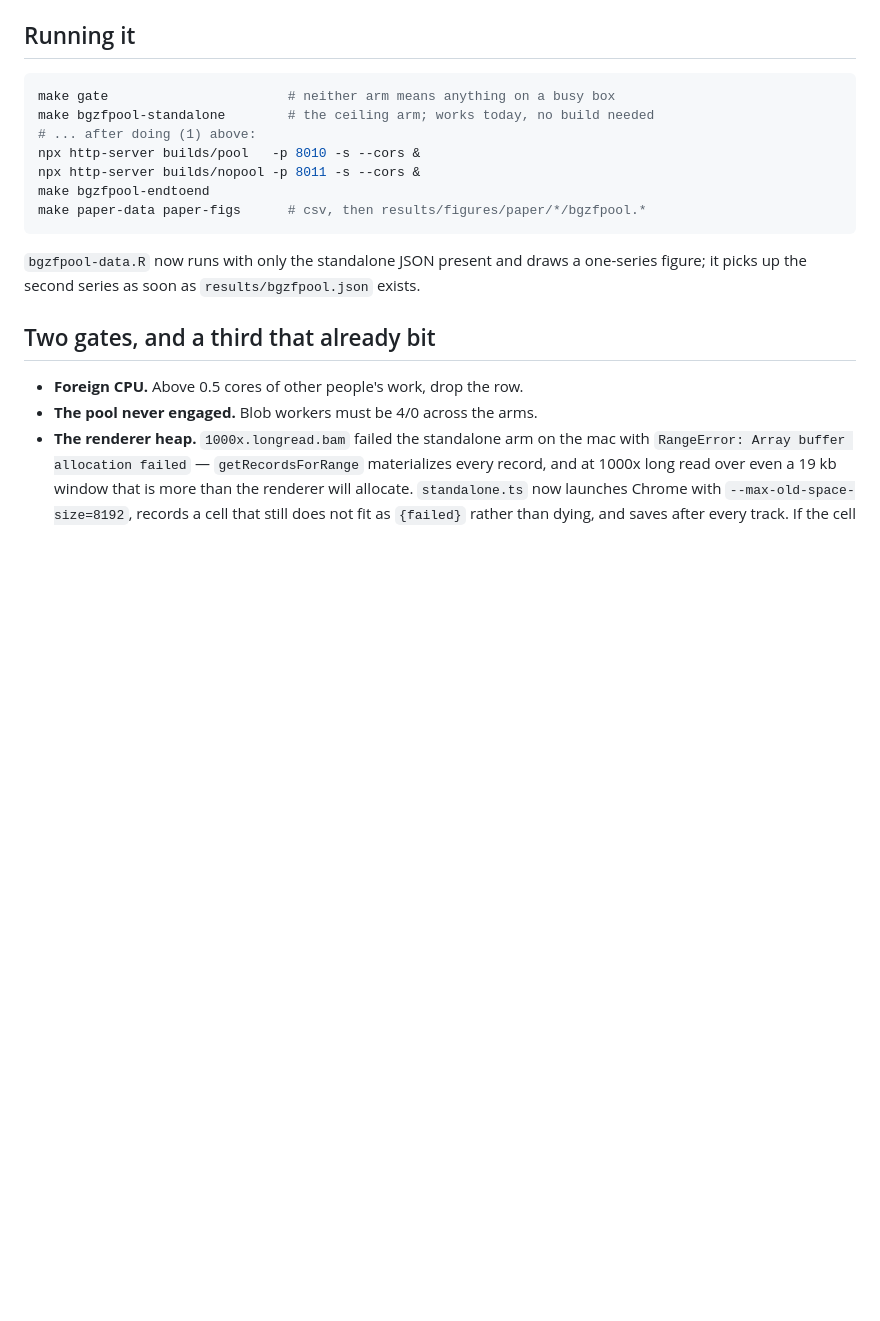
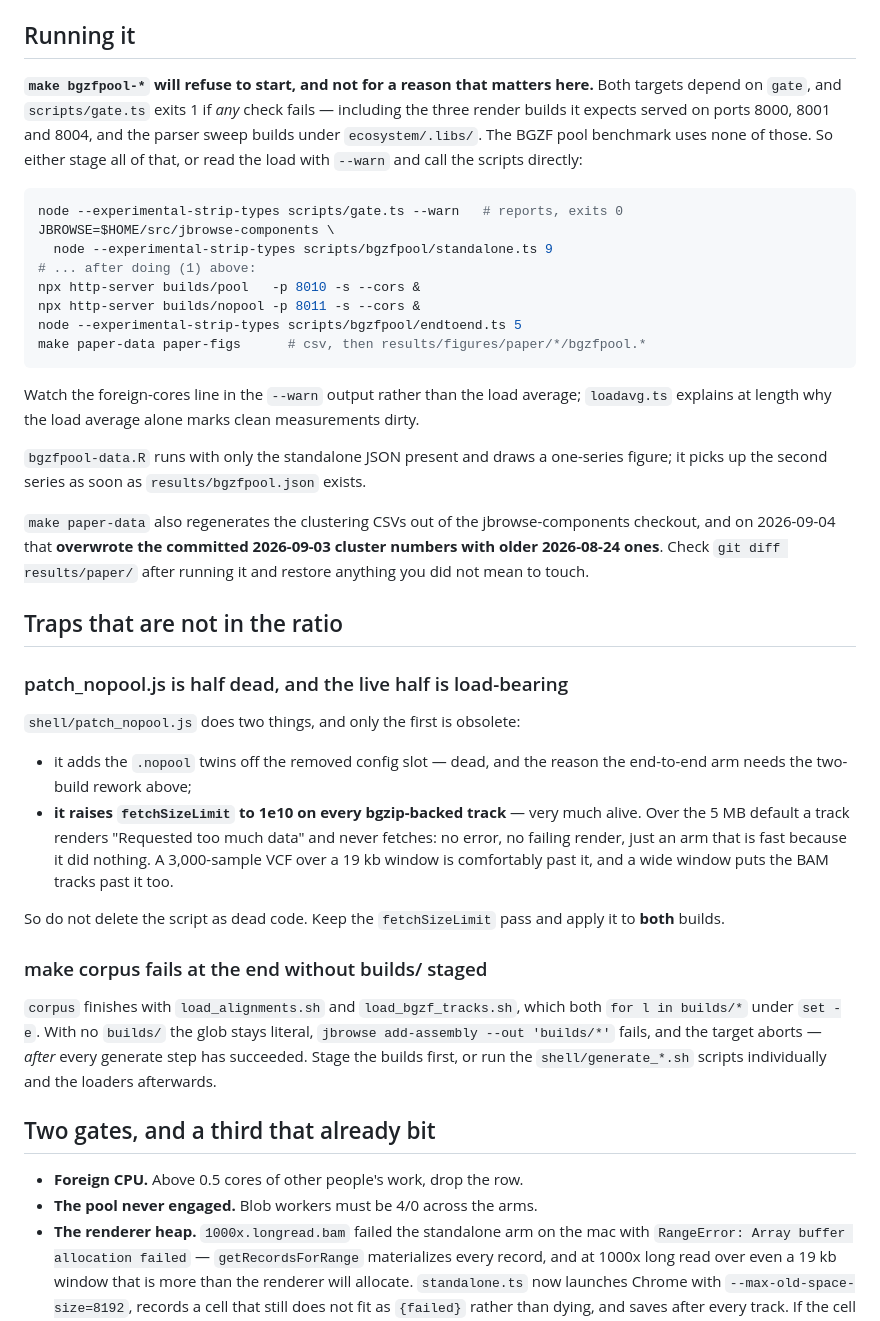
Before and after one commit to cmdcolin/jb2bench, a Markdown page: agent-docs/bgzfpool-linux-runbook.md, the part around the change. Rendered like a GitHub page; blank space fills up the shorter version.

Commit message:
Record what else blocks a bgzfpool run on the Linux box
Four things found by walking the path rather than the docs.

make bgzfpool-standalone and -endtoend both depend on gate, and gate
exits 1 on any failed check -- including three render builds it wants
served on 8000/8001/8004 and the parser sweep builds. This benchmark
uses none of them, so the runbook calls the scripts directly and reads
the load with gate --warn instead.

patch_nopool.js looks dead now the config slot is gone, and half of it
is: the .nopool twins. The other half raises fetchSizeLimit to 1e10, and
without it a 3000-sample VCF over the window renders "Requested too much
data" and never fetches -- an arm that is fast because it did nothing.
It has to survive the rework and apply to both builds.

make corpus ends with two loaders that iterate builds/* under set -e, so
with nothing staged the glob stays literal and the target aborts after
every generate step has already succeeded.

And make paper-data regenerates the clustering CSVs from the
jbrowse-components checkout, which here overwrote the committed
2026-09-03 numbers with older 2026-08-24 ones.

Co-Authored-By: Claude Opus 5 (1M context) <noreply@anthropic.com>
Claude-Session: https://claude.ai/code/session_01ATYm4bLVL6EDp62xCa2SMR

````diff
--- a/agent-docs/bgzfpool-linux-runbook.md
+++ b/agent-docs/bgzfpool-linux-runbook.md
@@ -91,19 +91,62 @@ hit rather than an inflate.
 
 ## Running it
 
+**`make bgzfpool-*` will refuse to start, and not for a reason that matters
+here.** Both targets depend on `gate`, and `scripts/gate.ts` exits 1 if *any*
+check fails — including the three render builds it expects served on ports
+8000, 8001 and 8004, and the parser sweep builds under `ecosystem/.libs/`. The
+BGZF pool benchmark uses none of those. So either stage all of that, or read
+the load with `--warn` and call the scripts directly:
+
 ```bash
-make gate                       # neither arm means anything on a busy box
-make bgzfpool-standalone        # the ceiling arm; works today, no build needed
+node --experimental-strip-types scripts/gate.ts --warn   # reports, exits 0
+JBROWSE=$HOME/src/jbrowse-components \
+  node --experimental-strip-types scripts/bgzfpool/standalone.ts 9
 # ... after doing (1) above:
 npx http-server builds/pool   -p 8010 -s --cors &
 npx http-server builds/nopool -p 8011 -s --cors &
-make bgzfpool-endtoend
+node --experimental-strip-types scripts/bgzfpool/endtoend.ts 5
 make paper-data paper-figs      # csv, then results/figures/paper/*/bgzfpool.*
 ```
 
-`bgzfpool-data.R` now runs with only the standalone JSON present and draws a
+Watch the foreign-cores line in the `--warn` output rather than the load
+average; `loadavg.ts` explains at length why the load average alone marks clean
+measurements dirty.
+
+`bgzfpool-data.R` runs with only the standalone JSON present and draws a
 one-series figure; it picks up the second series as soon as
 `results/bgzfpool.json` exists.
+
+`make paper-data` also regenerates the clustering CSVs out of the
+jbrowse-components checkout, and on 2026-09-04 that **overwrote the committed
+2026-09-03 cluster numbers with older 2026-08-24 ones**. Check `git diff
+results/paper/` after running it and restore anything you did not mean to
+touch.
+
+## Traps that are not in the ratio
+
+### patch_nopool.js is half dead, and the live half is load-bearing
+
+`shell/patch_nopool.js` does two things, and only the first is obsolete:
+
+- it adds the `.nopool` twins off the removed config slot — dead, and the
+  reason the end-to-end arm needs the two-build rework above;
+- **it raises `fetchSizeLimit` to 1e10 on every bgzip-backed track** — very much
+  alive. Over the 5 MB default a track renders "Requested too much data" and
+  never fetches: no error, no failing render, just an arm that is fast because
+  it did nothing. A 3,000-sample VCF over a 19 kb window is comfortably past it,
+  and a wide window puts the BAM tracks past it too.
+
+So do not delete the script as dead code. Keep the `fetchSizeLimit` pass and
+apply it to **both** builds.
+
+### make corpus fails at the end without builds/ staged
+
+`corpus` finishes with `load_alignments.sh` and `load_bgzf_tracks.sh`, which
+both `for l in builds/*` under `set -e`. With no `builds/` the glob stays
+literal, `jbrowse add-assembly --out 'builds/*'` fails, and the target aborts —
+*after* every generate step has succeeded. Stage the builds first, or run the
+`shell/generate_*.sh` scripts individually and the loaders afterwards.
 
 ## Two gates, and a third that already bit
 
````
